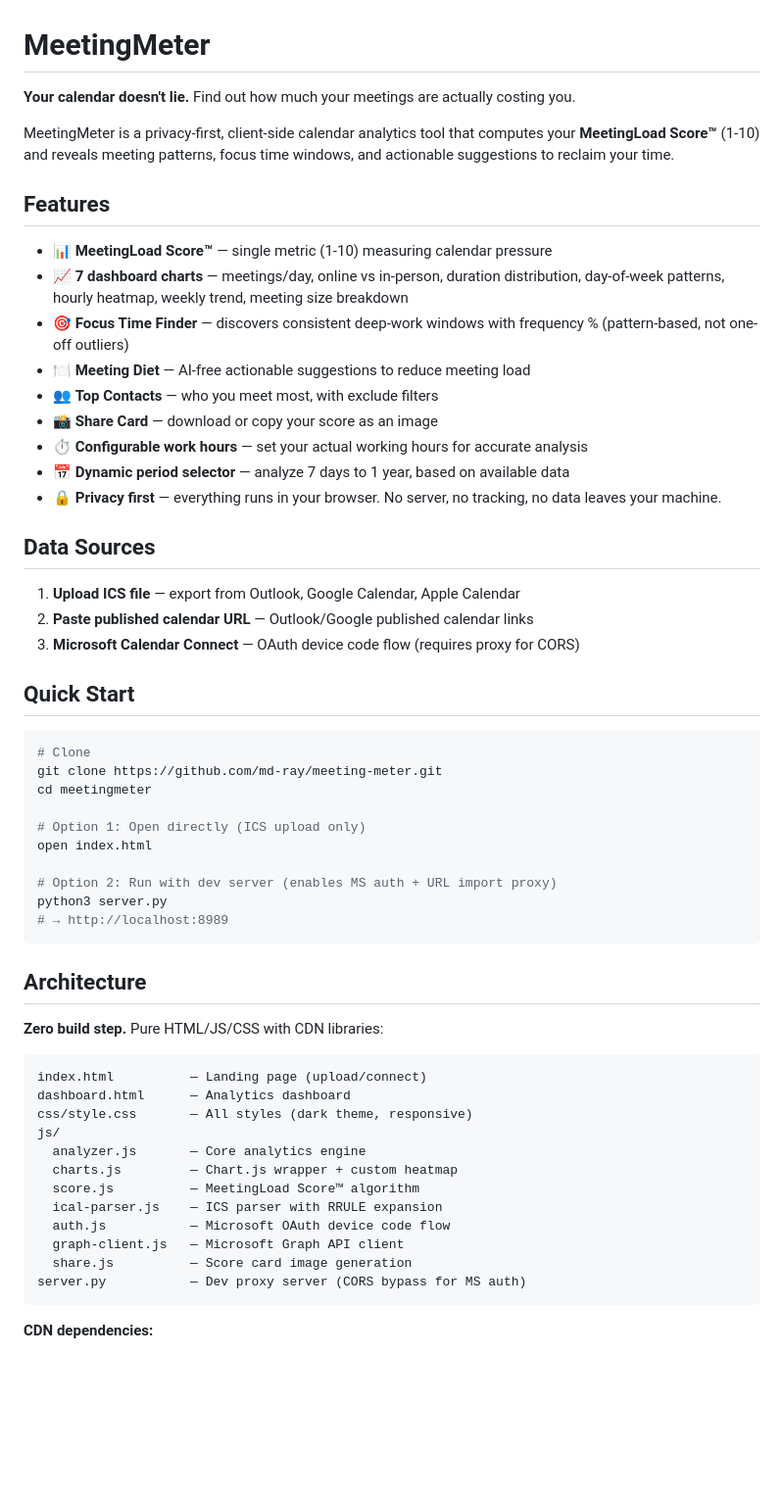
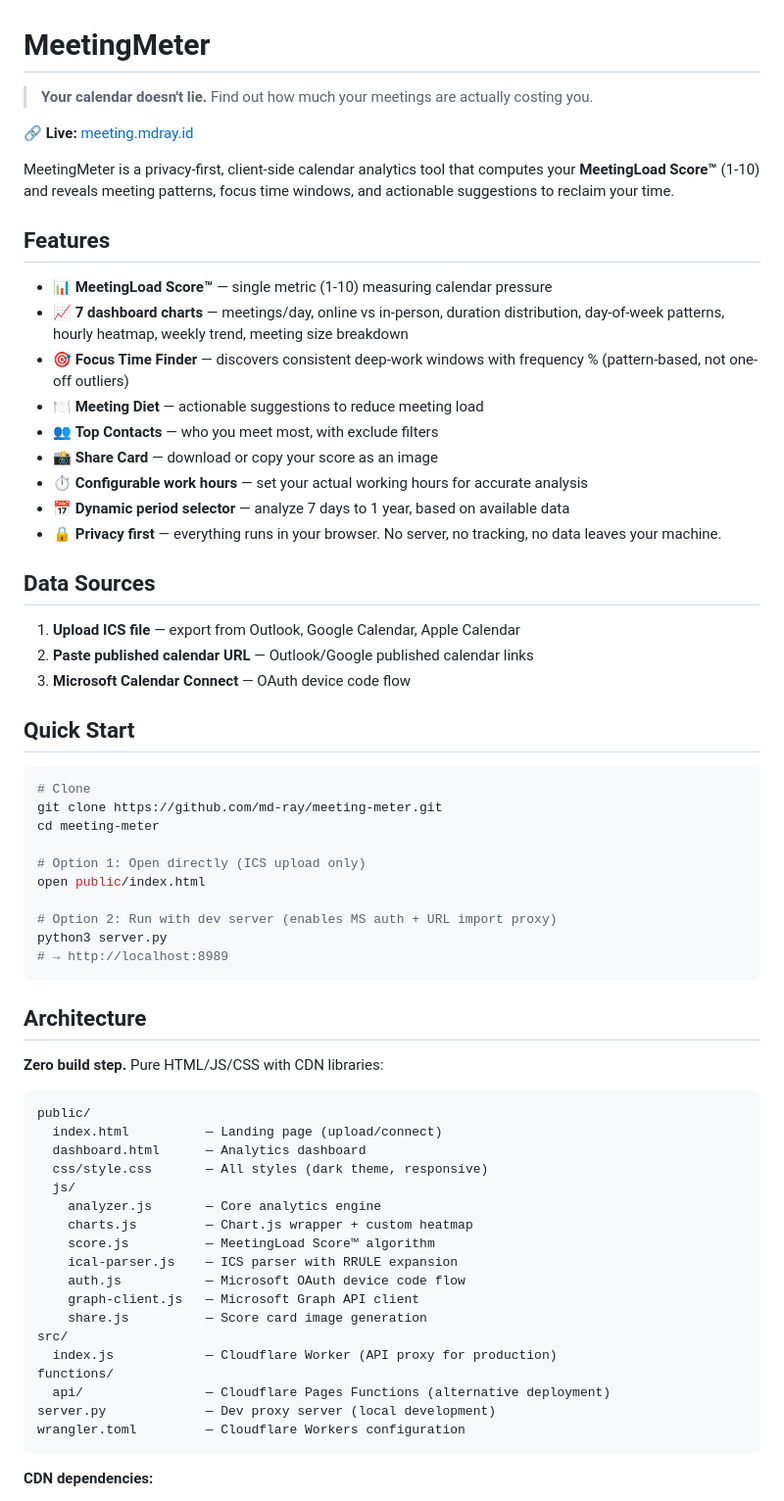
Before and after one commit to md-ray/meeting-meter, a Markdown page: README.md, the part around one of its changes. Shown at 98% size. GitHub-like rendering; blank space fills up the shorter version.

````diff
--- a/README.md
+++ b/README.md
@@ -1,6 +1,8 @@
 # MeetingMeter
 
-**Your calendar doesn't lie.** Find out how much your meetings are actually costing you.
+> **Your calendar doesn't lie.** Find out how much your meetings are actually costing you.
+
+🔗 **Live:** [meeting.mdray.id](https://meeting.mdray.id)
 
 MeetingMeter is a privacy-first, client-side calendar analytics tool that computes your **MeetingLoad Score™** (1-10) and reveals meeting patterns, focus time windows, and actionable suggestions to reclaim your time.
 
@@ -9,7 +11,7 @@ MeetingMeter is a privacy-first, client-side calendar analytics tool that comput
 - 📊 **MeetingLoad Score™** — single metric (1-10) measuring calendar pressure
 - 📈 **7 dashboard charts** — meetings/day, online vs in-person, duration distribution, day-of-week patterns, hourly heatmap, weekly trend, meeting size breakdown
 - 🎯 **Focus Time Finder** — discovers consistent deep-work windows with frequency % (pattern-based, not one-off outliers)
-- 🍽️ **Meeting Diet** — AI-free actionable suggestions to reduce meeting load
+- 🍽️ **Meeting Diet** — actionable suggestions to reduce meeting load
 - 👥 **Top Contacts** — who you meet most, with exclude filters
 - 📸 **Share Card** — download or copy your score as an image
 - ⏱️ **Configurable work hours** — set your actual working hours for accurate analysis
@@ -20,17 +22,17 @@ MeetingMeter is a privacy-first, client-side calendar analytics tool that comput
 
 1. **Upload ICS file** — export from Outlook, Google Calendar, Apple Calendar
 2. **Paste published calendar URL** — Outlook/Google published calendar links
-3. **Microsoft Calendar Connect** — OAuth device code flow (requires proxy for CORS)
+3. **Microsoft Calendar Connect** — OAuth device code flow
 
 ## Quick Start
 
 ```bash
 # Clone
 git clone https://github.com/md-ray/meeting-meter.git
-cd meetingmeter
+cd meeting-meter
 
 # Option 1: Open directly (ICS upload only)
-open index.html
+open public/index.html
 
 # Option 2: Run with dev server (enables MS auth + URL import proxy)
 python3 server.py
@@ -42,18 +44,24 @@ python3 server.py
 **Zero build step.** Pure HTML/JS/CSS with CDN libraries:
 
 ```
-index.html          — Landing page (upload/connect)
-dashboard.html      — Analytics dashboard
-css/style.css       — All styles (dark theme, responsive)
-js/
-  analyzer.js       — Core analytics engine
-  charts.js         — Chart.js wrapper + custom heatmap
-  score.js          — MeetingLoad Score™ algorithm
-  ical-parser.js    — ICS parser with RRULE expansion
-  auth.js           — Microsoft OAuth device code flow
-  graph-client.js   — Microsoft Graph API client
-  share.js          — Score card image generation
-server.py           — Dev proxy server (CORS bypass for MS auth)
+public/
+  index.html          — Landing page (upload/connect)
+  dashboard.html      — Analytics dashboard
+  css/style.css       — All styles (dark theme, responsive)
+  js/
+    analyzer.js       — Core analytics engine
+    charts.js         — Chart.js wrapper + custom heatmap
+    score.js          — MeetingLoad Score™ algorithm
+    ical-parser.js    — ICS parser with RRULE expansion
+    auth.js           — Microsoft OAuth device code flow
+    graph-client.js   — Microsoft Graph API client
+    share.js          — Score card image generation
+src/
+  index.js            — Cloudflare Worker (API proxy for production)
+functions/
+  api/                — Cloudflare Pages Functions (alternative deployment)
+server.py             — Dev proxy server (local development)
+wrangler.toml         — Cloudflare Workers configuration
 ```
 
 **CDN dependencies:**
````
Also changed, not shown: other parts of README.md (+26 -12 lines).
